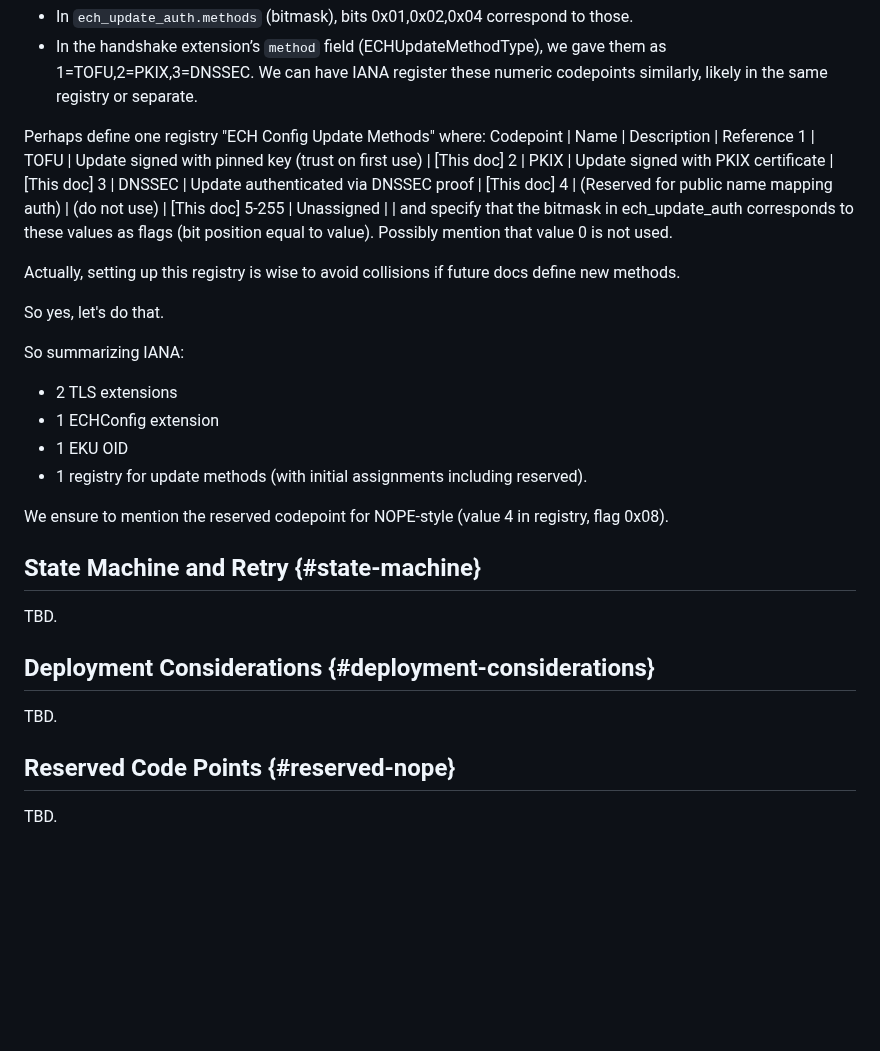
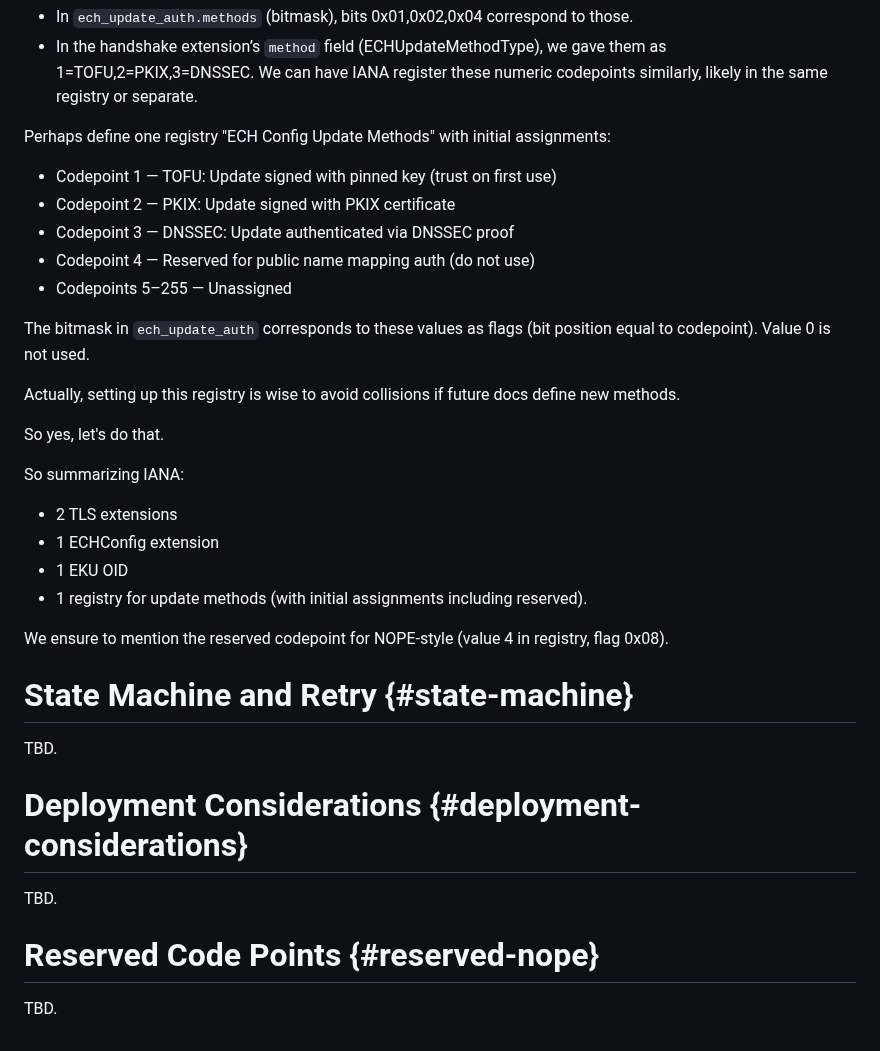
Before and after one commit to grittygrease/draft-sullivan-tls-signed-ech-updates, a Markdown page: draft-sullivan-tls-signed-ech-updates.md, the part around one of its changes. GitHub-like rendering; blank space fills up the shorter version.

```diff
--- a/draft-sullivan-tls-signed-ech-updates.md
+++ b/draft-sullivan-tls-signed-ech-updates.md
@@ -602,14 +602,15 @@ Actually, our `ECHUpdateMethodType` enum has values 1,2,3 (not bitmask, but actu
 - In `ech_update_auth.methods` (bitmask), bits 0x01,0x02,0x04 correspond to those.
 - In the handshake extension’s `method` field (ECHUpdateMethodType), we gave them as 1=TOFU,2=PKIX,3=DNSSEC. We can have IANA register these numeric codepoints similarly, likely in the same registry or separate.
 
-Perhaps define one registry "ECH Config Update Methods" where:
- Codepoint | Name | Description | Reference
- 1 | TOFU | Update signed with pinned key (trust on first use) | [This doc]
- 2 | PKIX | Update signed with PKIX certificate | [This doc]
- 3 | DNSSEC | Update authenticated via DNSSEC proof | [This doc]
- 4 | (Reserved for public name mapping auth) | (do not use) | [This doc]
- 5-255 | Unassigned | |
-and specify that the bitmask in ech_update_auth corresponds to these values as flags (bit position equal to value). Possibly mention that value 0 is not used.
+Perhaps define one registry "ECH Config Update Methods" with initial assignments:
+
+- Codepoint 1 — TOFU: Update signed with pinned key (trust on first use)
+- Codepoint 2 — PKIX: Update signed with PKIX certificate
+- Codepoint 3 — DNSSEC: Update authenticated via DNSSEC proof
+- Codepoint 4 — Reserved for public name mapping auth (do not use)
+- Codepoints 5–255 — Unassigned
+
+The bitmask in `ech_update_auth` corresponds to these values as flags (bit position equal to codepoint). Value 0 is not used.
 
 Actually, setting up this registry is wise to avoid collisions if future docs define new methods.
 
@@ -623,14 +624,14 @@ So summarizing IANA:
 
 We ensure to mention the reserved codepoint for NOPE-style (value 4 in registry, flag 0x08).
 
-## State Machine and Retry {#state-machine}
+# State Machine and Retry {#state-machine}
 
 TBD.
 
-## Deployment Considerations {#deployment-considerations}
+# Deployment Considerations {#deployment-considerations}
 
 TBD.
 
-## Reserved Code Points {#reserved-nope}
+# Reserved Code Points {#reserved-nope}
 
 TBD.
```
Also changed, not shown: other parts of draft-sullivan-tls-signed-ech-updates.md (+16 -16 lines).
